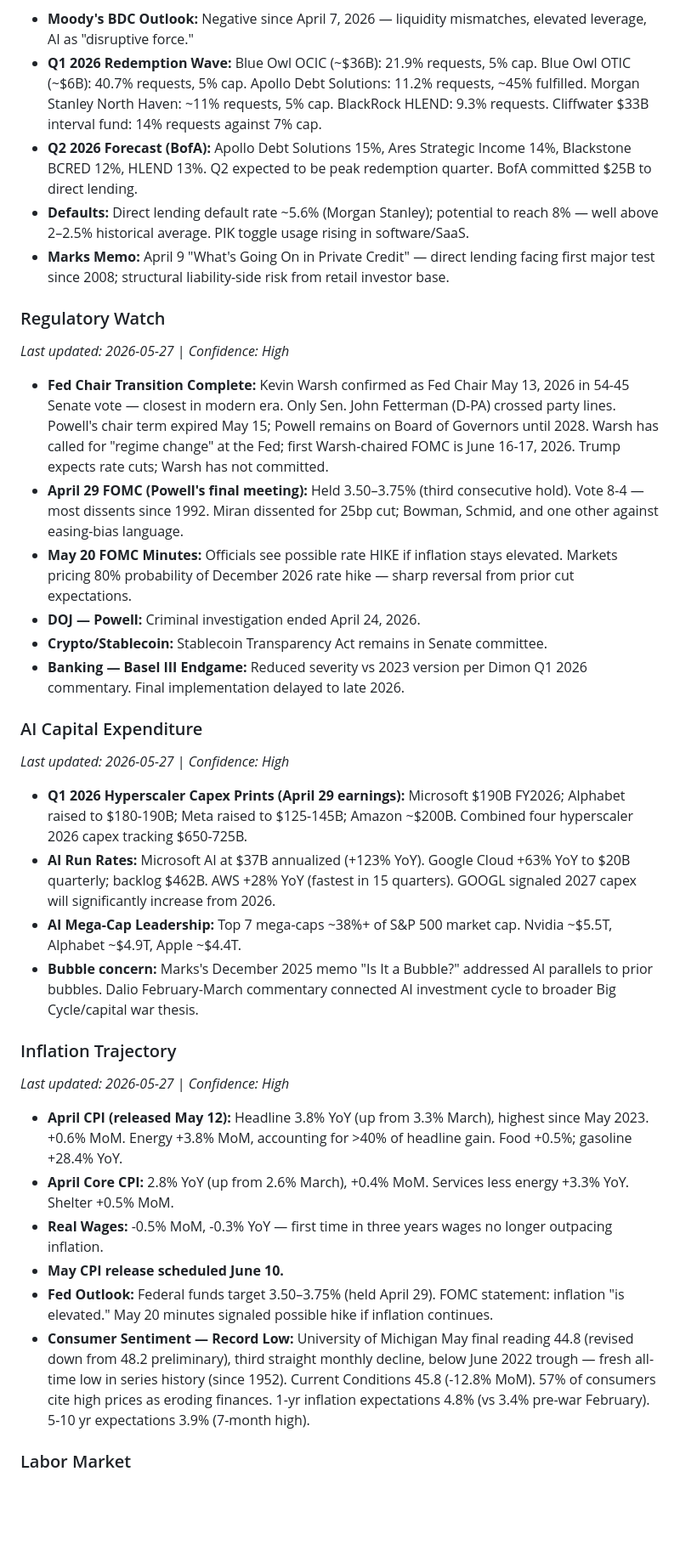
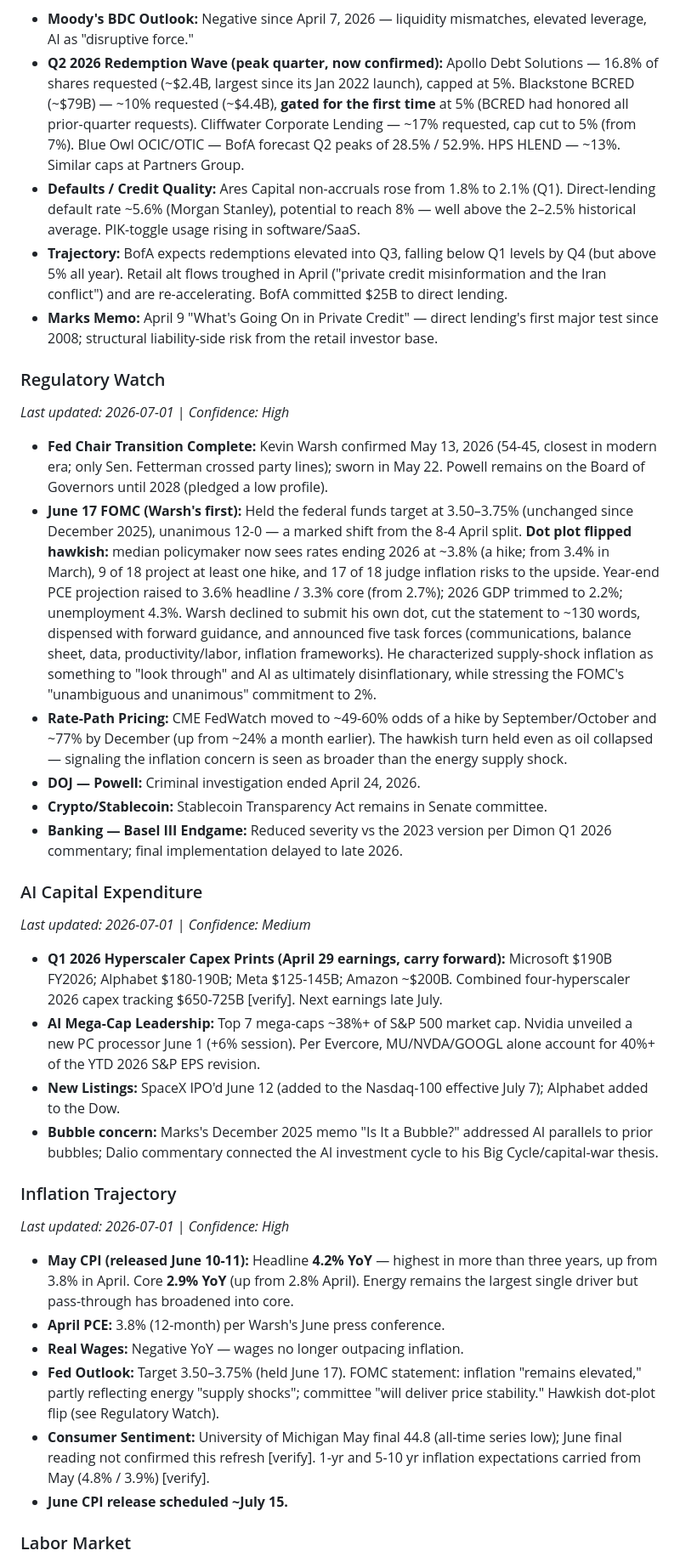
Before and after one commit to markcrobinson1955/invest, a Markdown page: CRITERIA.md, the part around one of its changes. Shown at 85% size. Drawn GitHub-style; blank space fills up the shorter version.

```diff
--- a/CRITERIA.md
+++ b/CRITERIA.md
@@ -55,32 +56,32 @@ This file is the primary reference for the Portfolio Analyzer. To update:
 * **Moody's BDC Outlook:** Negative since April 7, 2026 — liquidity mismatches, elevated leverage, AI as "disruptive force."
-* **Q1 2026 Redemption Wave:** Blue Owl OCIC (~$36B): 21.9% requests, 5% cap. Blue Owl OTIC (~$6B): 40.7% requests, 5% cap. Apollo Debt Solutions: 11.2% requests, ~45% fulfilled. Morgan Stanley North Haven: ~11% requests, 5% cap. BlackRock HLEND: 9.3% requests. Cliffwater $33B interval fund: 14% requests against 7% cap.
-* **Q2 2026 Forecast (BofA):** Apollo Debt Solutions 15%, Ares Strategic Income 14%, Blackstone BCRED 12%, HLEND 13%. Q2 expected to be peak redemption quarter. BofA committed $25B to direct lending.
-* **Defaults:** Direct lending default rate ~5.6% (Morgan Stanley); potential to reach 8% — well above 2–2.5% historical average. PIK toggle usage rising in software/SaaS.
-* **Marks Memo:** April 9 "What's Going On in Private Credit" — direct lending facing first major test since 2008; structural liability-side risk from retail investor base.
+* **Q2 2026 Redemption Wave (peak quarter, now confirmed):** Apollo Debt Solutions — 16.8% of shares requested (~$2.4B, largest since its Jan 2022 launch), capped at 5%. Blackstone BCRED (~$79B) — ~10% requested (~$4.4B), **gated for the first time** at 5% (BCRED had honored all prior-quarter requests). Cliffwater Corporate Lending — ~17% requested, cap cut to 5% (from 7%). Blue Owl OCIC/OTIC — BofA forecast Q2 peaks of 28.5% / 52.9%. HPS HLEND — ~13%. Similar caps at Partners Group.
+* **Defaults / Credit Quality:** Ares Capital non-accruals rose from 1.8% to 2.1% (Q1). Direct-lending default rate ~5.6% (Morgan Stanley), potential to reach 8% — well above the 2–2.5% historical average. PIK-toggle usage rising in software/SaaS.
+* **Trajectory:** BofA expects redemptions elevated into Q3, falling below Q1 levels by Q4 (but above 5% all year). Retail alt flows troughed in April ("private credit misinformation and the Iran conflict") and are re-accelerating. BofA committed $25B to direct lending.
+* **Marks Memo:** April 9 "What's Going On in Private Credit" — direct lending's first major test since 2008; structural liability-side risk from the retail investor base.
 
 ### Regulatory Watch
-*Last updated: 2026-05-27* | *Confidence: High*
-* **Fed Chair Transition Complete:** Kevin Warsh confirmed as Fed Chair May 13, 2026 in 54-45 Senate vote — closest in modern era. Only Sen. John Fetterman (D-PA) crossed party lines. Powell's chair term expired May 15; Powell remains on Board of Governors until 2028. Warsh has called for "regime change" at the Fed; first Warsh-chaired FOMC is June 16-17, 2026. Trump expects rate cuts; Warsh has not committed.
-* **April 29 FOMC (Powell's final meeting):** Held 3.50–3.75% (third consecutive hold). Vote 8-4 — most dissents since 1992. Miran dissented for 25bp cut; Bowman, Schmid, and one other against easing-bias language.
-* **May 20 FOMC Minutes:** Officials see possible rate HIKE if inflation stays elevated. Markets pricing 80% probability of December 2026 rate hike — sharp reversal from prior cut expectations.
+*Last updated: 2026-07-01* | *Confidence: High*
+* **Fed Chair Transition Complete:** Kevin Warsh confirmed May 13, 2026 (54-45, closest in modern era; only Sen. Fetterman crossed party lines); sworn in May 22. Powell remains on the Board of Governors until 2028 (pledged a low profile).
+* **June 17 FOMC (Warsh's first):** Held the federal funds target at 3.50–3.75% (unchanged since December 2025), unanimous 12-0 — a marked shift from the 8-4 April split. **Dot plot flipped hawkish:** median policymaker now sees rates ending 2026 at ~3.8% (a hike; from 3.4% in March), 9 of 18 project at least one hike, and 17 of 18 judge inflation risks to the upside. Year-end PCE projection raised to 3.6% headline / 3.3% core (from 2.7%); 2026 GDP trimmed to 2.2%; unemployment 4.3%. Warsh declined to submit his own dot, cut the statement to ~130 words, dispensed with forward guidance, and announced five task forces (communications, balance sheet, data, productivity/labor, inflation frameworks). He characterized supply-shock inflation as something to "look through" and AI as ultimately disinflationary, while stressing the FOMC's "unambiguous and unanimous" commitment to 2%.
+* **Rate-Path Pricing:** CME FedWatch moved to ~49-60% odds of a hike by September/October and ~77% by December (up from ~24% a month earlier). The hawkish turn held even as oil collapsed — signaling the inflation concern is seen as broader than the energy supply shock.
 * **DOJ — Powell:** Criminal investigation ended April 24, 2026.
 * **Crypto/Stablecoin:** Stablecoin Transparency Act remains in Senate committee.
-* **Banking — Basel III Endgame:** Reduced severity vs 2023 version per Dimon Q1 2026 commentary. Final implementation delayed to late 2026.
+* **Banking — Basel III Endgame:** Reduced severity vs the 2023 version per Dimon Q1 2026 commentary; final implementation delayed to late 2026.
 
 ### AI Capital Expenditure
-*Last updated: 2026-05-27* | *Confidence: High*
-* **Q1 2026 Hyperscaler Capex Prints (April 29 earnings):** Microsoft $190B FY2026; Alphabet raised to $180-190B; Meta raised to $125-145B; Amazon ~$200B. Combined four hyperscaler 2026 capex tracking $650-725B.
-* **AI Run Rates:** Microsoft AI at $37B annualized (+123% YoY). Google Cloud +63% YoY to $20B quarterly; backlog $462B. AWS +28% YoY (fastest in 15 quarters). GOOGL signaled 2027 capex will significantly increase from 2026.
-* **AI Mega-Cap Leadership:** Top 7 mega-caps ~38%+ of S&P 500 market cap. Nvidia ~$5.5T, Alphabet ~$4.9T, Apple ~$4.4T.
-* **Bubble concern:** Marks's December 2025 memo "Is It a Bubble?" addressed AI parallels to prior bubbles. Dalio February-March commentary connected AI investment cycle to broader Big Cycle/capital war thesis.
+*Last updated: 2026-07-01* | *Confidence: Medium*
+* **Q1 2026 Hyperscaler Capex Prints (April 29 earnings, carry forward):** Microsoft $190B FY2026; Alphabet $180-190B; Meta $125-145B; Amazon ~$200B. Combined four-hyperscaler 2026 capex tracking $650-725B [verify]. Next earnings late July.
+* **AI Mega-Cap Leadership:** Top 7 mega-caps ~38%+ of S&P 500 market cap. Nvidia unveiled a new PC processor June 1 (+6% session). Per Evercore, MU/NVDA/GOOGL alone account for 40%+ of the YTD 2026 S&P EPS revision.
+* **New Listings:** SpaceX IPO'd June 12 (added to the Nasdaq-100 effective July 7); Alphabet added to the Dow.
+* **Bubble concern:** Marks's December 2025 memo "Is It a Bubble?" addressed AI parallels to prior bubbles; Dalio commentary connected the AI investment cycle to his Big Cycle/capital-war thesis.
 
 ### Inflation Trajectory
-*Last updated: 2026-05-27* | *Confidence: High*
-* **April CPI (released May 12):** Headline 3.8% YoY (up from 3.3% March), highest since May 2023. +0.6% MoM. Energy +3.8% MoM, accounting for >40% of headline gain. Food +0.5%; gasoline +28.4% YoY.
-* **April Core CPI:** 2.8% YoY (up from 2.6% March), +0.4% MoM. Services less energy +3.3% YoY. Shelter +0.5% MoM.
-* **Real Wages:** -0.5% MoM, -0.3% YoY — first time in three years wages no longer outpacing inflation.
-* **May CPI release scheduled June 10.**
-* **Fed Outlook:** Federal funds target 3.50–3.75% (held April 29). FOMC statement: inflation "is elevated." May 20 minutes signaled possible hike if inflation continues.
-* **Consumer Sentiment — Record Low:** University of Michigan May final reading 44.8 (revised down from 48.2 preliminary), third straight monthly decline, below June 2022 trough — fresh all-time low in series history (since 1952). Current Conditions 45.8 (-12.8% MoM). 57% of consumers cite high prices as eroding finances. 1-yr inflation expectations 4.8% (vs 3.4% pre-war February). 5-10 yr expectations 3.9% (7-month high).
+*Last updated: 2026-07-01* | *Confidence: High*
+* **May CPI (released June 10-11):** Headline **4.2% YoY** — highest in more than three years, up from 3.8% in April. Core **2.9% YoY** (up from 2.8% April). Energy remains the largest single driver but pass-through has broadened into core.
+* **April PCE:** 3.8% (12-month) per Warsh's June press conference.
+* **Real Wages:** Negative YoY — wages no longer outpacing inflation.
+* **Fed Outlook:** Target 3.50–3.75% (held June 17). FOMC statement: inflation "remains elevated," partly reflecting energy "supply shocks"; committee "will deliver price stability." Hawkish dot-plot flip (see Regulatory Watch).
+* **Consumer Sentiment:** University of Michigan May final 44.8 (all-time series low); June final reading not confirmed this refresh [verify]. 1-yr and 5-10 yr inflation expectations carried from May (4.8% / 3.9%) [verify].
+* **June CPI release scheduled ~July 15.**
 
 ### Labor Market
```
Also changed, not shown: other parts of CRITERIA.md (+77 -69 lines).
